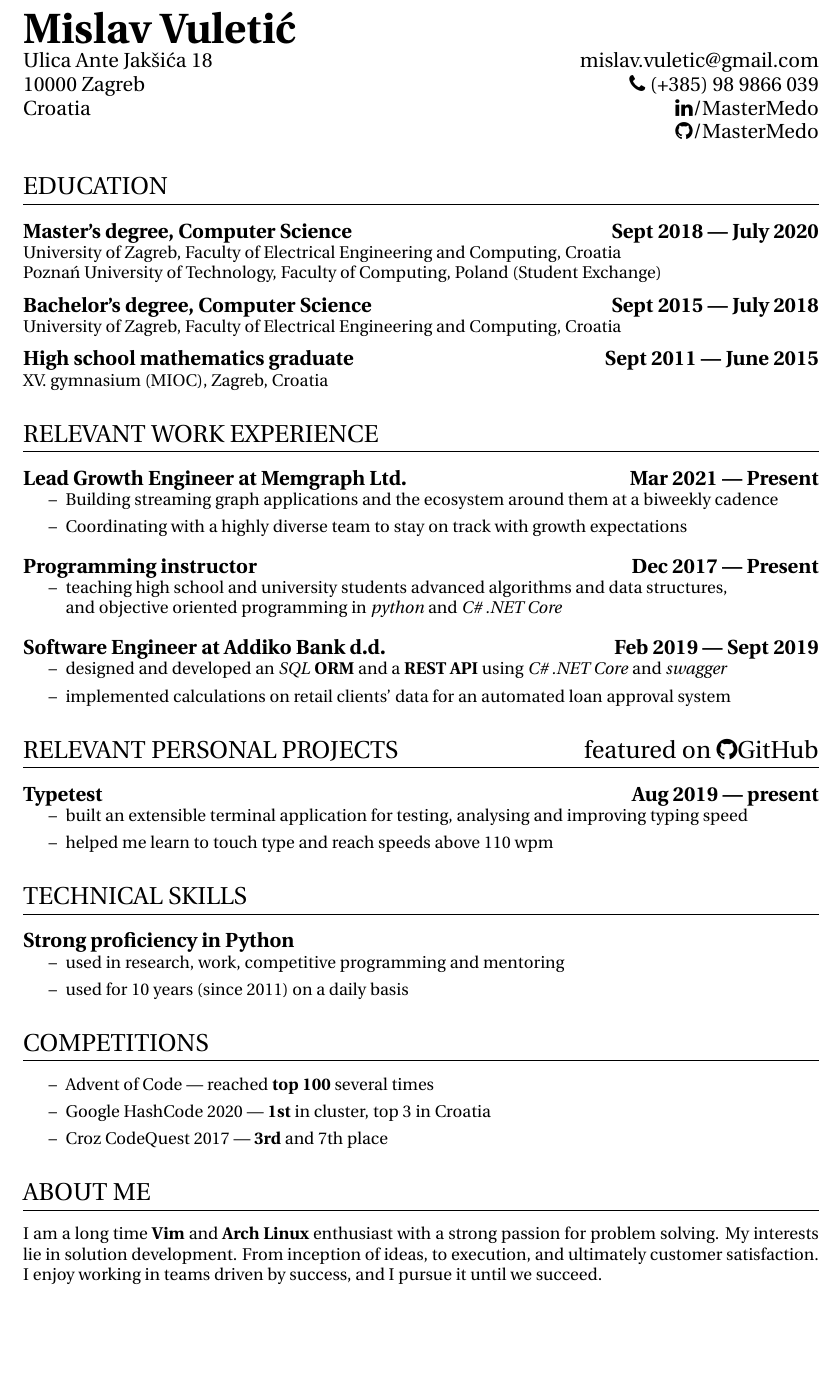
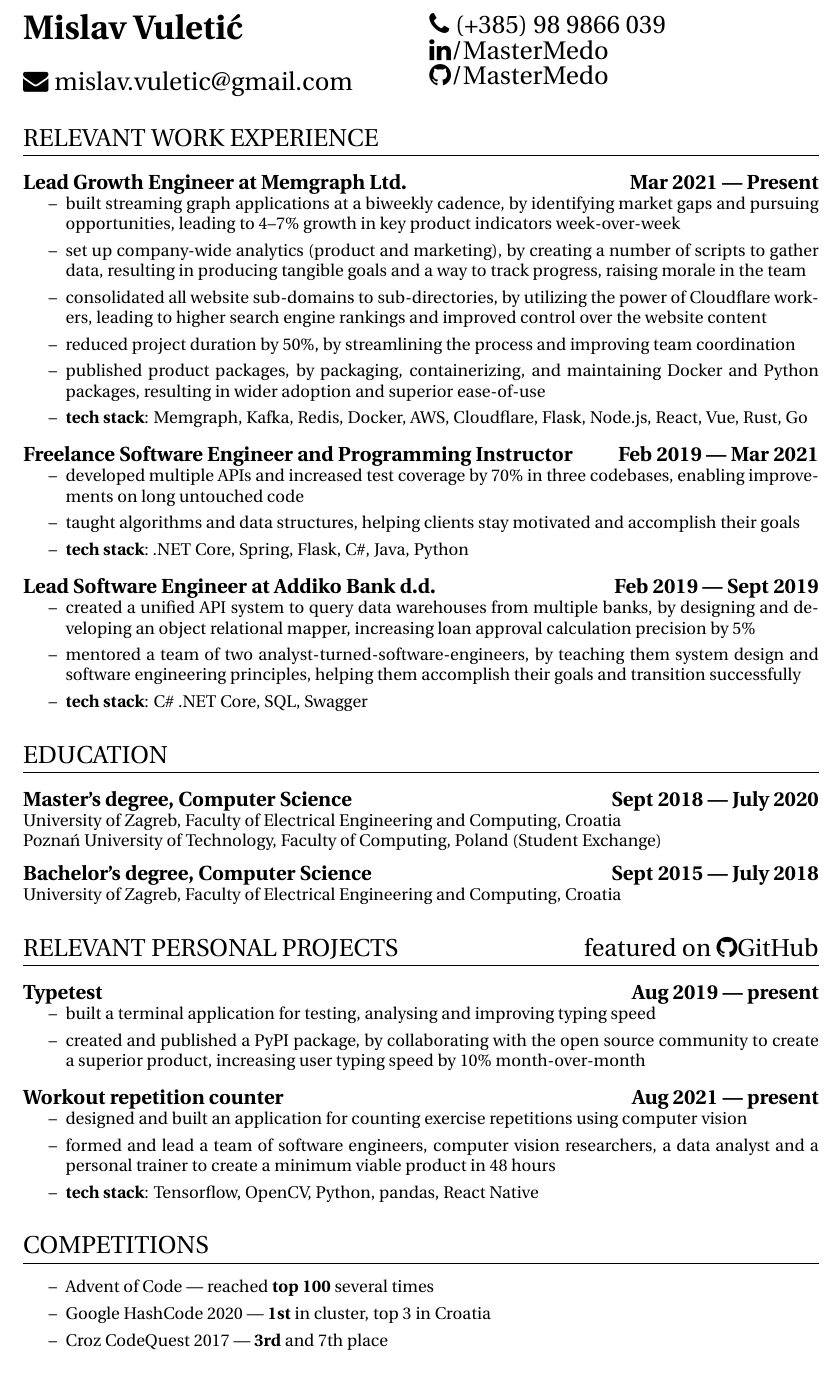
Before and after one commit to MasterMedo/documents, a LaTeX CV (resume.tex): part of the page, cut so that both start at the same text, the shorter picture padded with empty space. Compiled offline with pdfLaTeX.

Commit message:
update readme and resume

```diff
--- a/resume.tex
+++ b/resume.tex
@@ -7,6 +7,7 @@
 \usepackage{utopia}
 \usepackage{hyperref}
 \usepackage{graphicx}
+\usepackage{multicol}
 
 \titleformat{\section}{\Large}{}{0in}{}[\titlerule]
 \titleformat{\subsection}{\large\bfseries}{}{0in}{}
@@ -27,16 +28,56 @@
 \title{Resume}
 \author{Mislav Vuletić}
 
-\Huge\bfseries\theauthor\
+\begin{multicols}{2}
+  \fontsize{20}{20}\bfseries
+  \theauthor{}
 
-\mdseries\large
+  % \columnbreak
+  \fontsize{15}{15}\mdseries
+  \mbox{}\\
+  \faicon{envelope} mislav.vuletic@gmail.com\\
+  \faicon{phone} (+385) 98 9866 039\\
+  \faicon{linkedin}/MasterMedo\\
+  \faicon{github}/MasterMedo
+\end{multicols}
 
-Ulica Ante Jakšića 18 \hfill mislav.vuletic@gmail.com\\
-10000 Zagreb                    \hfill \faicon{phone} (+385) 98 9866 039\\
-Croatia                         \hfill \faicon{linkedin}/MasterMedo\\
-\-                              \hfill \faicon{github}/MasterMedo
+% Ulica Ante Jakšića 18
+% 10000 Zagreb
+% Croatia
+% \-
 
 \normalsize
+
+\section{RELEVANT WORK EXPERIENCE}
+\subsection{Lead Growth Engineer at Memgraph Ltd. \hfill Mar 2021 --- Present}
+\begin{itemize}
+  \itemsep0em
+  \item built streaming graph applications at a biweekly cadence, by identifying market gaps and pursuing opportunities, leading to 4--7\% growth in key product indicators week-over-week
+  \item set up company-wide analytics (product and marketing), by creating a number of scripts to gather data, resulting in producing tangible goals and a way to track progress, raising morale in the team
+  \item consolidated all website sub-domains to sub-directories, by utilizing the power of Cloudflare workers, leading to higher search engine rankings and improved control over the website content
+  \item reduced project duration by 50\%, by streamlining the process and improving team coordination
+  \item published product packages, by packaging, containerizing, and maintaining Docker and Python packages, resulting in wider adoption and superior ease-of-use
+  \item {\bfseries tech stack}: Memgraph, Kafka, Redis, Docker, AWS, Cloudflare, Flask, Node.js, React, Vue, Rust, Go
+\end{itemize}
+
+\subsection{Freelance Software Engineer and Programming Instructor\hfill Feb 2019 --- Mar 2021}
+\begin{itemize}
+  \itemsep0em
+  \item developed multiple APIs and increased test coverage by 70\% in three codebases, enabling improvements on long untouched code
+  \item taught algorithms and data structures, helping clients stay motivated and accomplish their goals
+  \item {\bfseries tech stack}:~.NET Core, Spring, Flask, C\#, Java, Python
+\end{itemize}
+
+\subsection{Lead Software Engineer at Addiko Bank d.d. \hfill Feb 2019 --- Sept 2019}
+\begin{itemize}
+  \itemsep0em
+  \item created a unified API system to query data warehouses from multiple banks, by designing and developing an object relational mapper, increasing loan approval calculation precision by 5\%
+  \item mentored a team of two analyst-turned-software-engineers, by teaching them system design and software engineering principles, helping them accomplish their goals and transition successfully
+  \item {\bfseries tech stack}: C\#~.NET Core, SQL, Swagger
+  % \item designed and developed an \textit{SQL} {\bfseries ORM} and a {\bfseries REST API} using \textit{C\#~.NET Core} and \textit{swagger}
+  % \item {\bfseries mentored} a team of two
+  % \item implemented calculations on retail clients' data for an automated loan approval system
+\end{itemize}
 
 \section{EDUCATION}
 \subsection{Master's degree, Computer Science \hfill Sept 2018 --- July 2020}
@@ -46,31 +87,8 @@
 \subsection{Bachelor's degree, Computer Science \hfill Sept 2015 --- July 2018}
 University of Zagreb, Faculty of Electrical Engineering and Computing, Croatia
 
-\subsection{High school mathematics graduate \hfill Sept 2011 --- June 2015}
-XV.\ gymnasium (MIOC), Zagreb, Croatia
-
-\section{RELEVANT WORK EXPERIENCE}
-\subsection{Lead Growth Engineer at Memgraph Ltd. \hfill Mar 2021 --- Present}
-\begin{itemize}
-  \itemsep0em
-  \item Building streaming graph applications and the ecosystem around them at a biweekly cadence
-  \item Coordinating with a highly diverse team to stay on track with growth expectations
-\end{itemize}
-
-\subsection{Programming instructor \hfill Dec 2017 --- Present}
-\begin{itemize}
-  \itemsep0em
-  \item teaching high school and university students advanced algorithms and data structures,
-    \\and objective oriented programming in \textit{python} and \textit{C\# .NET Core}
-\end{itemize}
-
-\subsection{Software Engineer at Addiko Bank d.d. \hfill Feb 2019 --- Sept 2019}
-\begin{itemize}
-  \itemsep0em
-  \item designed and developed an \textit{SQL} {\bfseries ORM} and a {\bfseries REST API} using \textit{C\# .NET Core} and \textit{swagger}
-  % \item {\bfseries mentored} a team of two
-  \item implemented calculations on retail clients' data for an automated loan approval system
-\end{itemize}
+% \subsection{High school mathematics graduate \hfill Sept 2011 --- June 2015}
+% XV.\ gymnasium (MIOC), Zagreb, Croatia
 
 \section{RELEVANT PERSONAL PROJECTS\hfill featured on \faicon{github}GitHub}
 % \subsection{Temporal texture recognition\hfill Oct 2019 --- Dec 2019}
@@ -106,8 +124,16 @@
 \subsection{Typetest\hfill Aug 2019 --- present}
 \begin{itemize}
   \itemsep0em
-  \item built an extensible terminal application for testing, analysing and improving typing speed
-  \item helped me learn to touch type and reach speeds above 110 wpm
+  \item built a terminal application for testing, analysing and improving typing speed
+  \item created and published a PyPI package, by collaborating with the open source community to create a superior product, increasing user typing speed by 10\% month-over-month
+\end{itemize}
+
+\subsection{Workout repetition counter \hfill Aug 2021 --- present}
+\begin{itemize}
+  \itemsep0em
+  \item designed and built an application for counting exercise repetitions using computer vision
+  \item formed and lead a team of software engineers, computer vision researchers, a data analyst and a personal trainer to create a minimum viable product in 48 hours
+  \item {\bfseries tech stack}: Tensorflow, OpenCV, Python, pandas, React Native
 \end{itemize}
 
 % \subsection{Analysing daily expenses \hfill Sept 2018 --- present}
@@ -118,17 +144,19 @@
 %   \item tried to predict future expenses using {\bfseries regression analysis} with \textit{scikit-learn}
 % \end{itemize}
 
-\section{TECHNICAL SKILLS}
-\subsection{Strong proficiency in Python}
-\begin{itemize}
-  \itemsep0em
-  \item used in research, work, competitive programming and mentoring
-  \item used for 10 years (since 2011) on a daily basis
-  % \item built an {\bfseries Artificial Intelligence} agent for DotA 2 (tpg, ddqn, lstm)
-  % \item built several {\bfseries REST API}s using \textit{flask}, \textit{sqlalchemy}, \textit{marshmallow}, \textit{restx}, with a \textit{React} frontend
-  % \item built numerous terminal applications with \textit{blessed}
-  % \item built streaming graph applications with \textit{Kafka}, \textit{Redis}, \textit{Elasticsearch} and \textit{Memgraph}
-\end{itemize}
+% \section{TECHNICAL SKILLS}
+% languages: python (expert), c\# (proficient), java (~15 projects), react
+% technologies
+% \subsection{Strong proficiency in Python}
+% \begin{itemize}
+%   \itemsep0em
+%   \item used in research, work, competitive programming and mentoring
+%   \item used for 10 years (since 2011) on a daily basis
+%   % \item built an {\bfseries Artificial Intelligence} agent for DotA 2 (tpg, ddqn, lstm)
+%   % \item built several {\bfseries REST API}s using \textit{flask}, \textit{sqlalchemy}, \textit{marshmallow}, \textit{restx}, with a \textit{React} frontend
+%   % \item built numerous terminal applications with \textit{blessed}
+%   % \item built streaming graph applications with \textit{Kafka}, \textit{Redis}, \textit{Elasticsearch} and \textit{Memgraph}
+% \end{itemize}
 
 % \subsection{C\# and Java}
 % \begin{itemize}
@@ -148,9 +176,9 @@
   \item Croz CodeQuest 2017 --- {\bfseries 3rd} and 7th place
 \end{itemize}
 
-\section{ABOUT ME}
-I am a long time {\bfseries Vim} and {\bfseries Arch Linux} enthusiast with a strong passion for problem solving.
-My interests lie in solution development.
-From inception of ideas, to execution, and ultimately customer satisfaction.
-I enjoy working in teams driven by success, and I pursue it until we succeed.
+% \section{ABOUT ME}
+% I am a long time {\bfseries Vim} and {\bfseries Arch Linux} enthusiast with a strong passion for problem solving.
+% My interests lie in solution development.
+% From inception of ideas, to execution, and ultimately customer satisfaction.
+% I enjoy working in teams driven by success, and I pursue it until we succeed.
 \end{document}
```
Also changed, not shown: README.md, resume.pdf.
